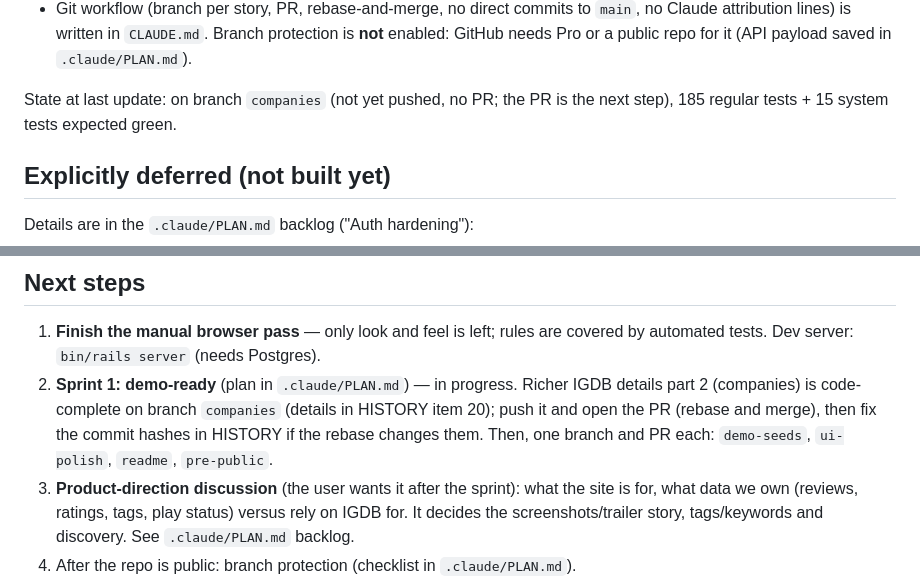
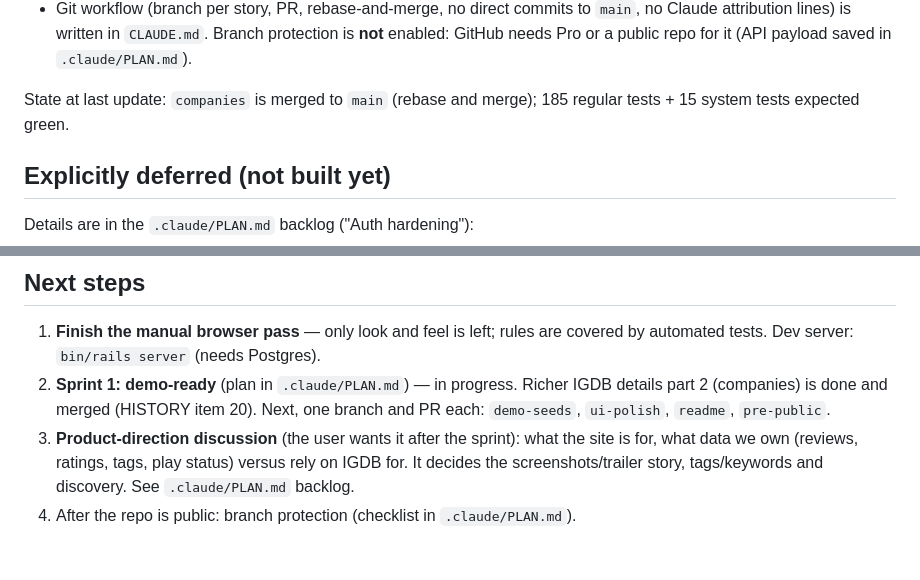
Before and after one commit to jasonbgarland/ruby_gaming, a Markdown page: .claude/HANDOFF.md, 2 parts joined by grey strips. GitHub-like rendering; blank space fills up the shorter version.

Commit message:
Fix companies commit hashes and update handoff after merge

```diff
--- a/.claude/HANDOFF.md
+++ b/.claude/HANDOFF.md
@@ -33,8 +33,8 @@ Facts worth having up front:
   protection is **not** enabled: GitHub needs Pro or a public repo for it
   (API payload saved in `.claude/PLAN.md`).
 
-State at last update: on branch `companies` (not yet pushed, no PR; the PR is
-the next step), 185 regular tests + 15 system tests expected green.
+State at last update: `companies` is merged to `main` (rebase and merge); 185
+regular tests + 15 system tests expected green.
 
 ## Explicitly deferred (not built yet)
 
@@ -73,11 +73,9 @@ Details are in the `.claude/PLAN.md` backlog ("Auth hardening"):
 1. **Finish the manual browser pass** — only look and feel is left; rules are
    covered by automated tests. Dev server: `bin/rails server` (needs Postgres).
 2. **Sprint 1: demo-ready** (plan in `.claude/PLAN.md`) — in progress.
-   Richer IGDB details part 2 (companies) is code-complete on branch
-   `companies` (details in HISTORY item 20); push it and open the PR
-   (rebase and merge), then fix the commit hashes in HISTORY if the rebase
-   changes them. Then, one branch and PR each: `demo-seeds`, `ui-polish`,
-   `readme`, `pre-public`.
+   Richer IGDB details part 2 (companies) is done and merged (HISTORY item
+   20). Next, one branch and PR each: `demo-seeds`, `ui-polish`, `readme`,
+   `pre-public`.
 3. **Product-direction discussion** (the user wants it after the sprint): what
    the site is for, what data we own (reviews, ratings, tags, play status)
    versus rely on IGDB for. It decides the screenshots/trailer story,
```
Also changed, not shown: other parts of .claude/HANDOFF.md (+1 -1 lines), .claude/HISTORY.md (+2 -2 lines).
